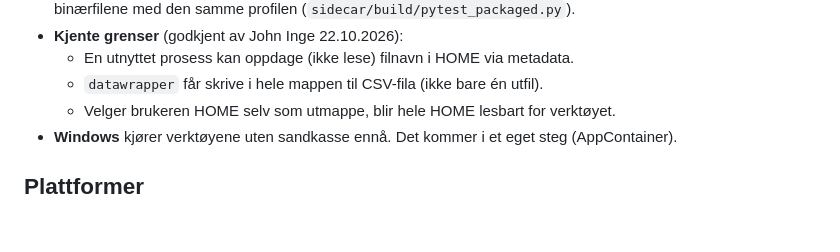
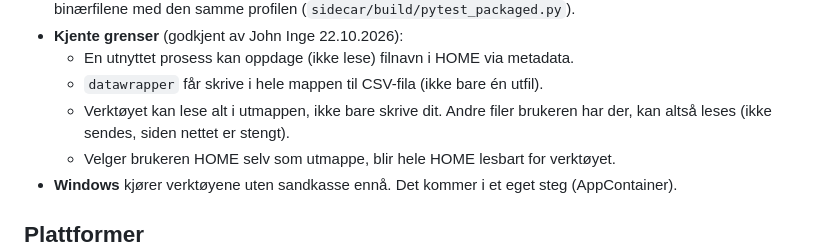
Before and after one commit to JohnLLA/SD-verktoykasse, a Markdown page: docs/spesifikasjon-journalistverktoy.md, the part around the change. Rendered like a GitHub page; blank space fills up the shorter version.

Commit message:
Spesifikasjon: utmappen kan leses av verktøyet (kjent grense)
Co-Authored-By: Claude Opus 5.5 <noreply@anthropic.com>

```diff
--- a/docs/spesifikasjon-journalistverktoy.md
+++ b/docs/spesifikasjon-journalistverktoy.md
@@ -109,6 +109,7 @@ Verktøyene leser filer fra utenforstående. En fil kan være laget for å utnyt
 - **Kjente grenser** (godkjent av John Inge 22.10.2026):
   - En utnyttet prosess kan oppdage (ikke lese) filnavn i HOME via metadata.
   - `datawrapper` får skrive i hele mappen til CSV-fila (ikke bare én utfil).
+  - Verktøyet kan lese alt i utmappen, ikke bare skrive dit. Andre filer brukeren har der, kan altså leses (ikke sendes, siden nettet er stengt).
   - Velger brukeren HOME selv som utmappe, blir hele HOME lesbart for verktøyet.
 - **Windows** kjører verktøyene uten sandkasse ennå. Det kommer i et eget steg (AppContainer).
 
```
